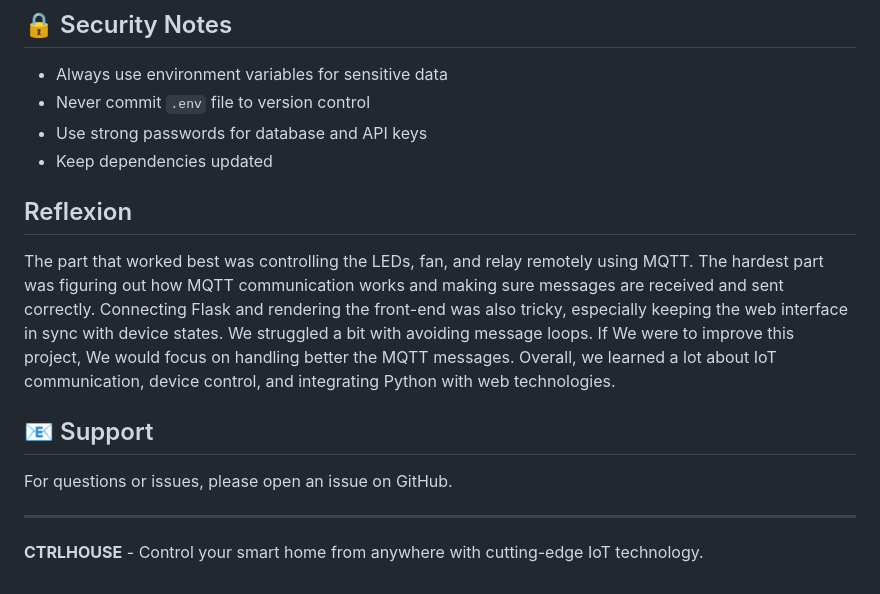
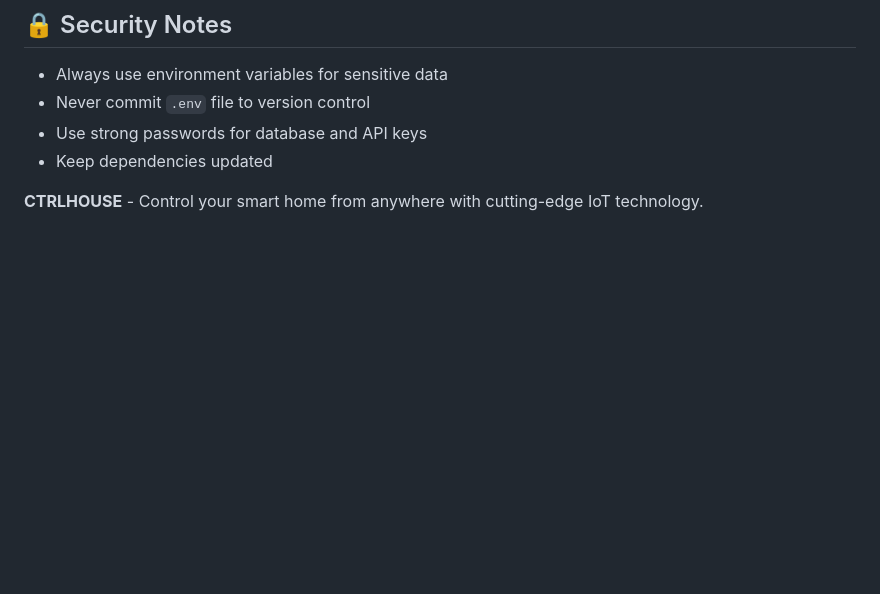
Before and after one commit to Webtx/IoT_HomeAutomation_Project, a Markdown page: README.md, the part around one of its changes. Rendered like a GitHub page; blank space fills up the shorter version.

```diff
--- a/README.md
+++ b/README.md
@@ -245,13 +262,4 @@ The security system can be enabled or disabled through the web interface. When e
 - Use strong passwords for database and API keys
 - Keep dependencies updated
 
-## Reflexion ##
-The part that worked best was controlling the LEDs, fan, and relay remotely using MQTT. The hardest part was figuring out how MQTT communication works and making sure messages are received and sent correctly. Connecting Flask and rendering the front-end was also tricky, especially keeping the web interface in sync with device states. We struggled a bit with avoiding message loops. If We were to improve this project, We would focus on handling better the MQTT messages. Overall, we learned a lot about IoT communication, device control, and integrating Python with web technologies.
-
-## 📧 Support
-
-For questions or issues, please open an issue on GitHub.
-
----
-
 **CTRLHOUSE** - Control your smart home from anywhere with cutting-edge IoT technology.
```
Also changed, not shown: other parts of README.md (+17 -0 lines).
